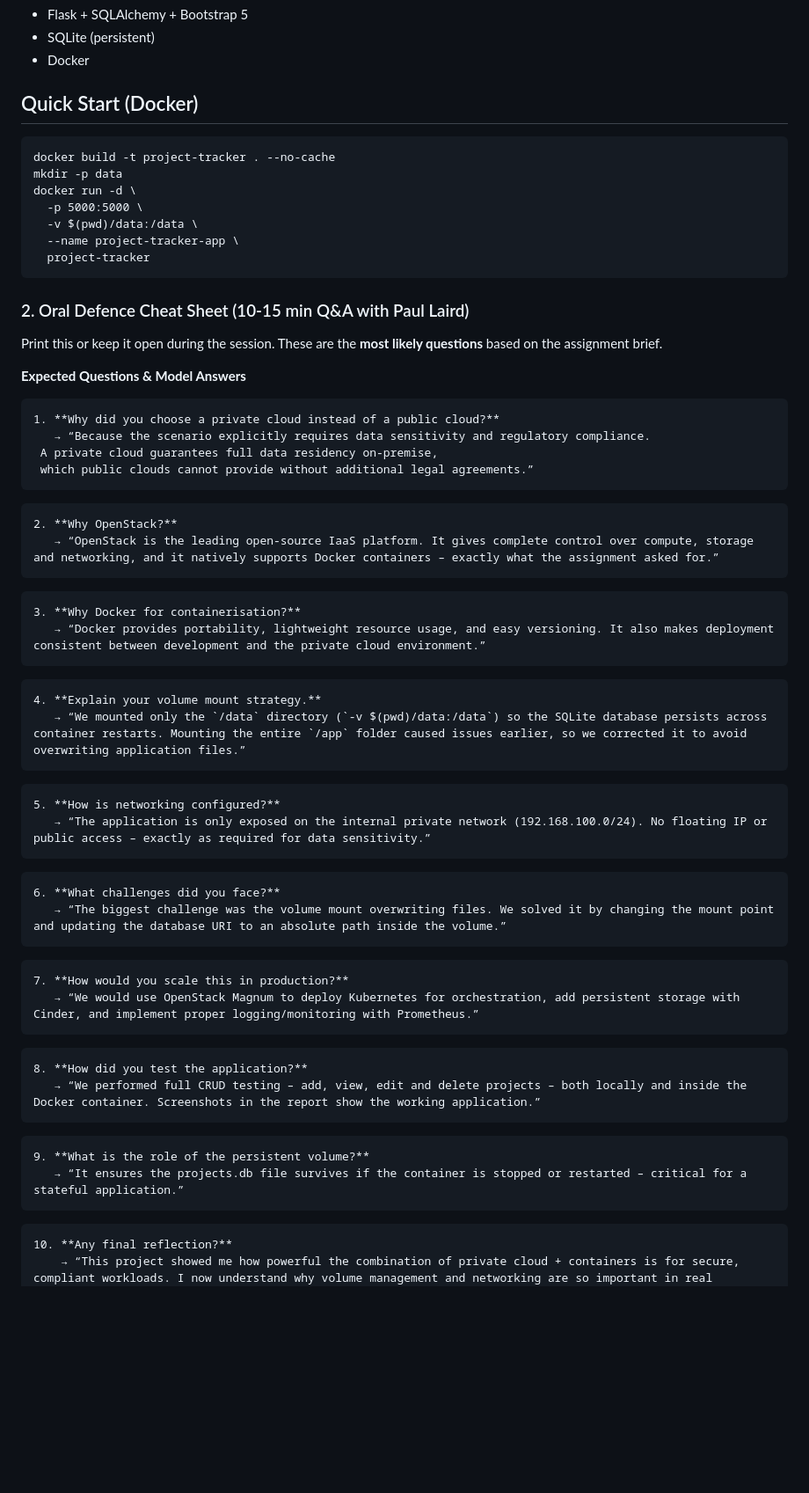
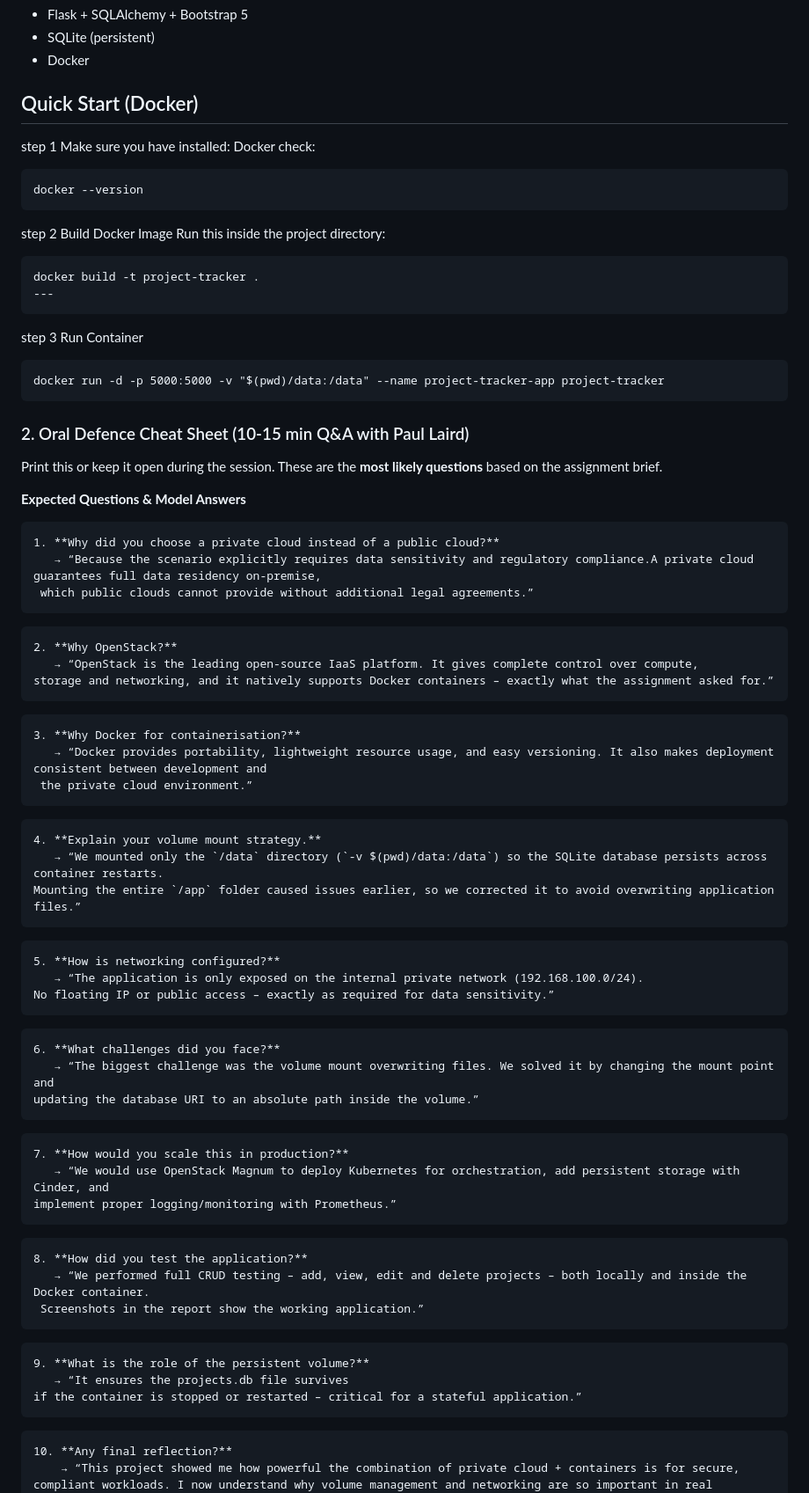
Before and after one commit to iftikhar69/private-cloud-project-tracker, a Markdown page: README.md, the part around the change. Shown at 88% size. Drawn GitHub-style; blank space fills up the shorter version.

````diff
--- a/README.md
+++ b/README.md
@@ -11,14 +11,25 @@ A fully containerised project-tracking web application deployed on a private clo
 - Docker
 
 ## Quick Start (Docker)
+
+ step 1
+Make sure you have installed:
+Docker
+check:
 ```
-docker build -t project-tracker . --no-cache
-mkdir -p data
-docker run -d \
-  -p 5000:5000 \
-  -v $(pwd)/data:/data \
-  --name project-tracker-app \
-  project-tracker
+docker --version
+```
+ step 2 Build Docker Image
+Run this inside the project directory:
+
+```
+docker build -t project-tracker .
+---
+```
+step 3 Run Container
+
+```
+docker run -d -p 5000:5000 -v "$(pwd)/data:/data" --name project-tracker-app project-tracker
 ```
 
 
@@ -30,41 +41,48 @@ Print this or keep it open during the session. These are the **most likely quest
 
 ```
 1. **Why did you choose a private cloud instead of a public cloud?**
-   → “Because the scenario explicitly requires data sensitivity and regulatory compliance.
- A private cloud guarantees full data residency on-premise,
+   → “Because the scenario explicitly requires data sensitivity and regulatory compliance.A private cloud guarantees full data residency on-premise,
  which public clouds cannot provide without additional legal agreements.”
 ```
 ```
 2. **Why OpenStack?**
-   → “OpenStack is the leading open-source IaaS platform. It gives complete control over compute, storage and networking, and it natively supports Docker containers – exactly what the assignment asked for.”
+   → “OpenStack is the leading open-source IaaS platform. It gives complete control over compute,
+storage and networking, and it natively supports Docker containers – exactly what the assignment asked for.”
 ```
 ```
 3. **Why Docker for containerisation?**
-   → “Docker provides portability, lightweight resource usage, and easy versioning. It also makes deployment consistent between development and the private cloud environment.”
+   → “Docker provides portability, lightweight resource usage, and easy versioning. It also makes deployment consistent between development and
+ the private cloud environment.”
 ```
 ```
 4. **Explain your volume mount strategy.**
-   → “We mounted only the `/data` directory (`-v $(pwd)/data:/data`) so the SQLite database persists across container restarts. Mounting the entire `/app` folder caused issues earlier, so we corrected it to avoid overwriting application files.”
+   → “We mounted only the `/data` directory (`-v $(pwd)/data:/data`) so the SQLite database persists across container restarts.
+Mounting the entire `/app` folder caused issues earlier, so we corrected it to avoid overwriting application files.”
 ```
 ```
 5. **How is networking configured?**
-   → “The application is only exposed on the internal private network (192.168.100.0/24). No floating IP or public access – exactly as required for data sensitivity.”
+   → “The application is only exposed on the internal private network (192.168.100.0/24).
+No floating IP or public access – exactly as required for data sensitivity.”
 ```
 ```
 6. **What challenges did you face?**
-   → “The biggest challenge was the volume mount overwriting files. We solved it by changing the mount point and updating the database URI to an absolute path inside the volume.”
+   → “The biggest challenge was the volume mount overwriting files. We solved it by changing the mount point and
+updating the database URI to an absolute path inside the volume.”
 ```
 ```
 7. **How would you scale this in production?**
-   → “We would use OpenStack Magnum to deploy Kubernetes for orchestration, add persistent storage with Cinder, and implement proper logging/monitoring with Prometheus.”
+   → “We would use OpenStack Magnum to deploy Kubernetes for orchestration, add persistent storage with Cinder, and
+implement proper logging/monitoring with Prometheus.”
 ```
 ```
 8. **How did you test the application?**
-   → “We performed full CRUD testing – add, view, edit and delete projects – both locally and inside the Docker container. Screenshots in the report show the working application.”
+   → “We performed full CRUD testing – add, view, edit and delete projects – both locally and inside the Docker container.
+ Screenshots in the report show the working application.”
 ```
 ```
 9. **What is the role of the persistent volume?**
-   → “It ensures the projects.db file survives if the container is stopped or restarted – critical for a stateful application.”
+   → “It ensures the projects.db file survives
+if the container is stopped or restarted – critical for a stateful application.”
 ```
 ```
 10. **Any final reflection?**
````
